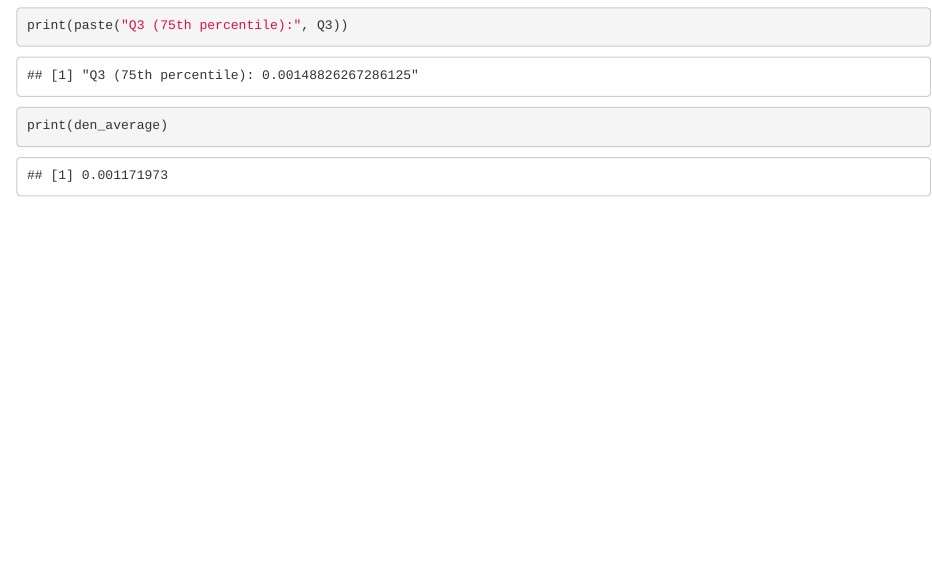
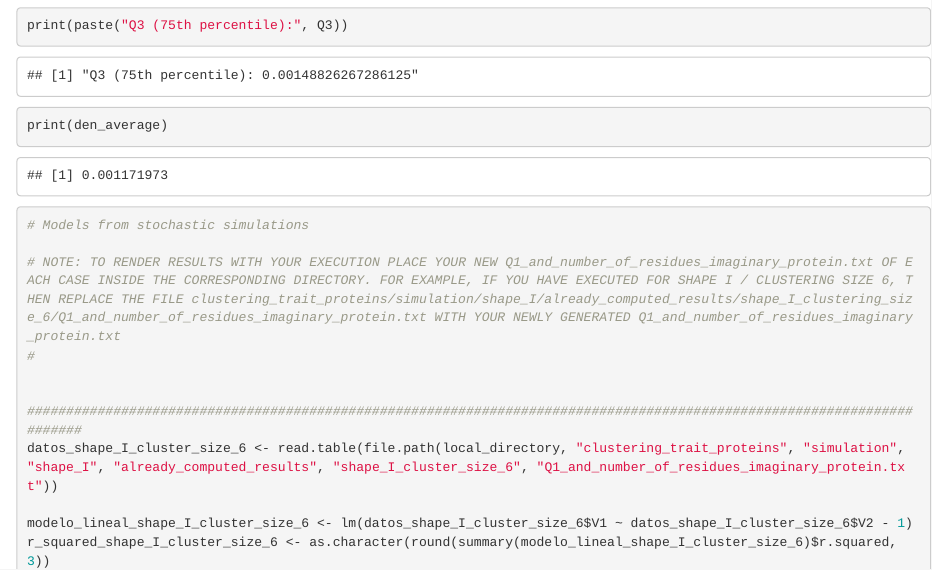
Before and after one commit to UPO-Sevilla-Fco-Javier-Lobo-Cabrera/clustering_trait_proteins, an R Markdown document (data_analysis/analysis_of_results.Rmd): the page in a window 1100 px wide, from 4460 px down. Rendered offline with R 4.5, knitr and Pandoc, with nearby package versions; some code elsewhere in the file could not run offline.

Commit message:
Update analysis_of_results.Rmd

````diff
--- a/data_analysis/analysis_of_results.Rmd
+++ b/data_analysis/analysis_of_results.Rmd
@@ -149,6 +149,9 @@ print(den_average)
 
 ```{r}
 # Models from stochastic simulations
+
+# NOTE: TO RENDER RESULTS WITH YOUR EXECUTION PLACE YOUR NEW Q1_and_number_of_residues_imaginary_protein.txt OF EACH CASE INSIDE THE CORRESPONDING DIRECTORY. FOR EXAMPLE, IF YOU HAVE EXECUTED FOR SHAPE I / CLUSTERING SIZE 6, THEN REPLACE THE FILE clustering_trait_proteins/simulation/shape_I/already_computed_results/shape_I_clustering_size_6/Q1_and_number_of_residues_imaginary_protein.txt WITH YOUR NEWLY GENERATED Q1_and_number_of_residues_imaginary_protein.txt
+#
 
 
 ########################################################################################################################
````
